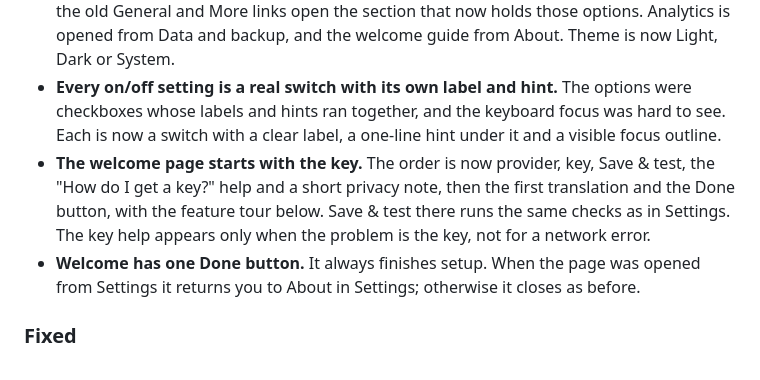
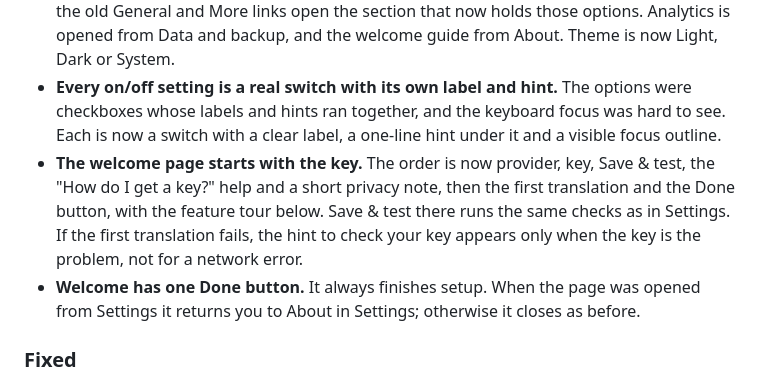
Before and after one commit to amirehsan/parsipad, a Markdown page: CHANGELOG.md, the part around the change. Rendered like a GitHub page.

Commit message:
docs(release): say which welcome hint is limited to key errors

```diff
--- a/CHANGELOG.md
+++ b/CHANGELOG.md
@@ -15,7 +15,7 @@ and this project adheres to [Semantic Versioning](https://semver.org/spec/v2.0.0
 ### Changed
 - **Settings is one page with a section nav.** Settings used to be split across tabs, with the provider key on one and the options that decide what happens on a web page on another. It is now a single page with a left-hand list of sections: AI provider and key, Reading on web pages, Language and appearance, Flashcards, Data and backup, Shortcuts and About. On narrow windows the list becomes a strip that sticks to the top. Older links still land in the right place: the popup badge's provider link opens the provider section, and the old General and More links open the section that now holds those options. Analytics is opened from Data and backup, and the welcome guide from About. Theme is now Light, Dark or System.
 - **Every on/off setting is a real switch with its own label and hint.** The options were checkboxes whose labels and hints ran together, and the keyboard focus was hard to see. Each is now a switch with a clear label, a one-line hint under it and a visible focus outline.
-- **The welcome page starts with the key.** The order is now provider, key, Save & test, the "How do I get a key?" help and a short privacy note, then the first translation and the Done button, with the feature tour below. Save & test there runs the same checks as in Settings. The key help appears only when the problem is the key, not for a network error.
+- **The welcome page starts with the key.** The order is now provider, key, Save & test, the "How do I get a key?" help and a short privacy note, then the first translation and the Done button, with the feature tour below. Save & test there runs the same checks as in Settings. If the first translation fails, the hint to check your key appears only when the key is the problem, not for a network error.
 - **Welcome has one Done button.** It always finishes setup. When the page was opened from Settings it returns you to About in Settings; otherwise it closes as before.
 
 ### Fixed
```
